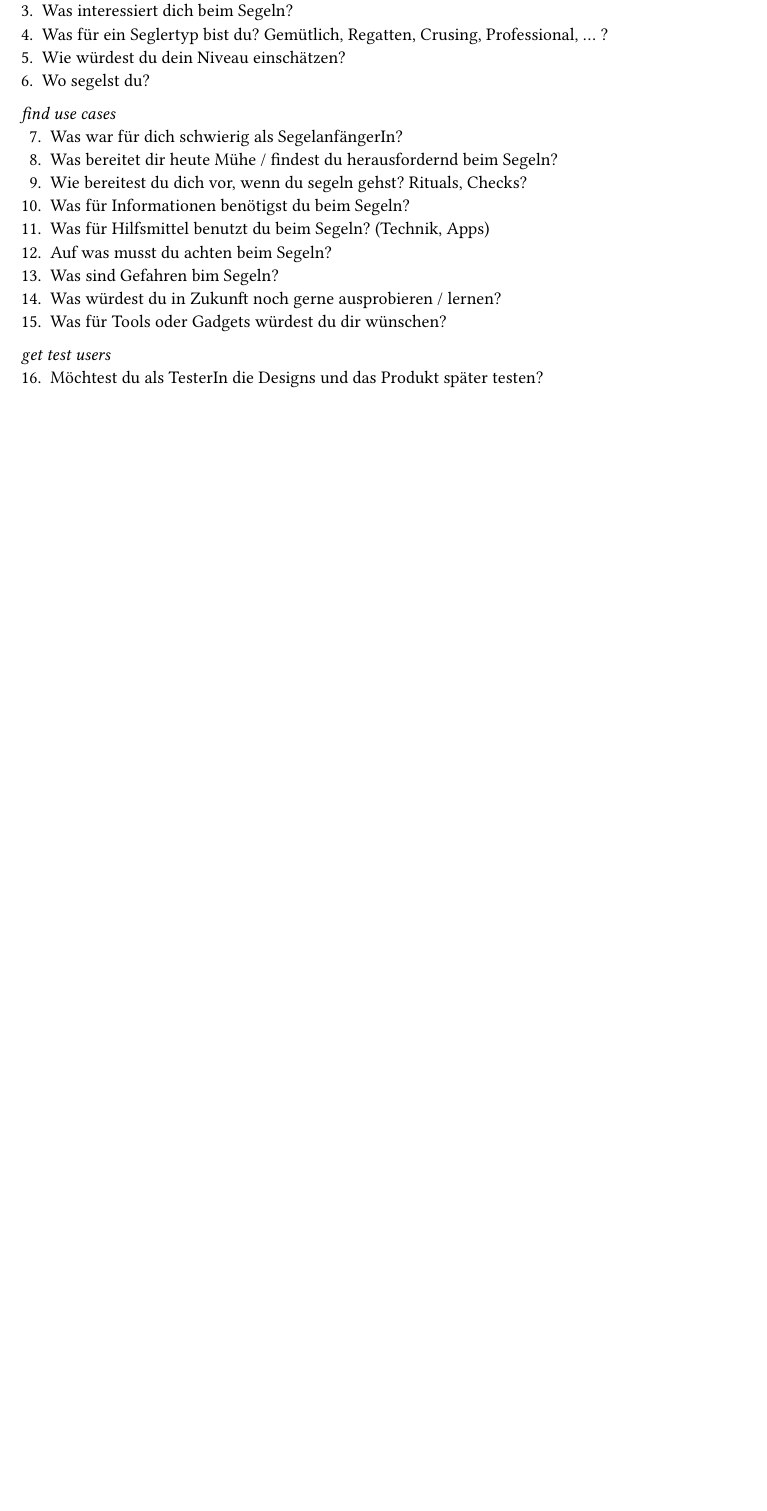
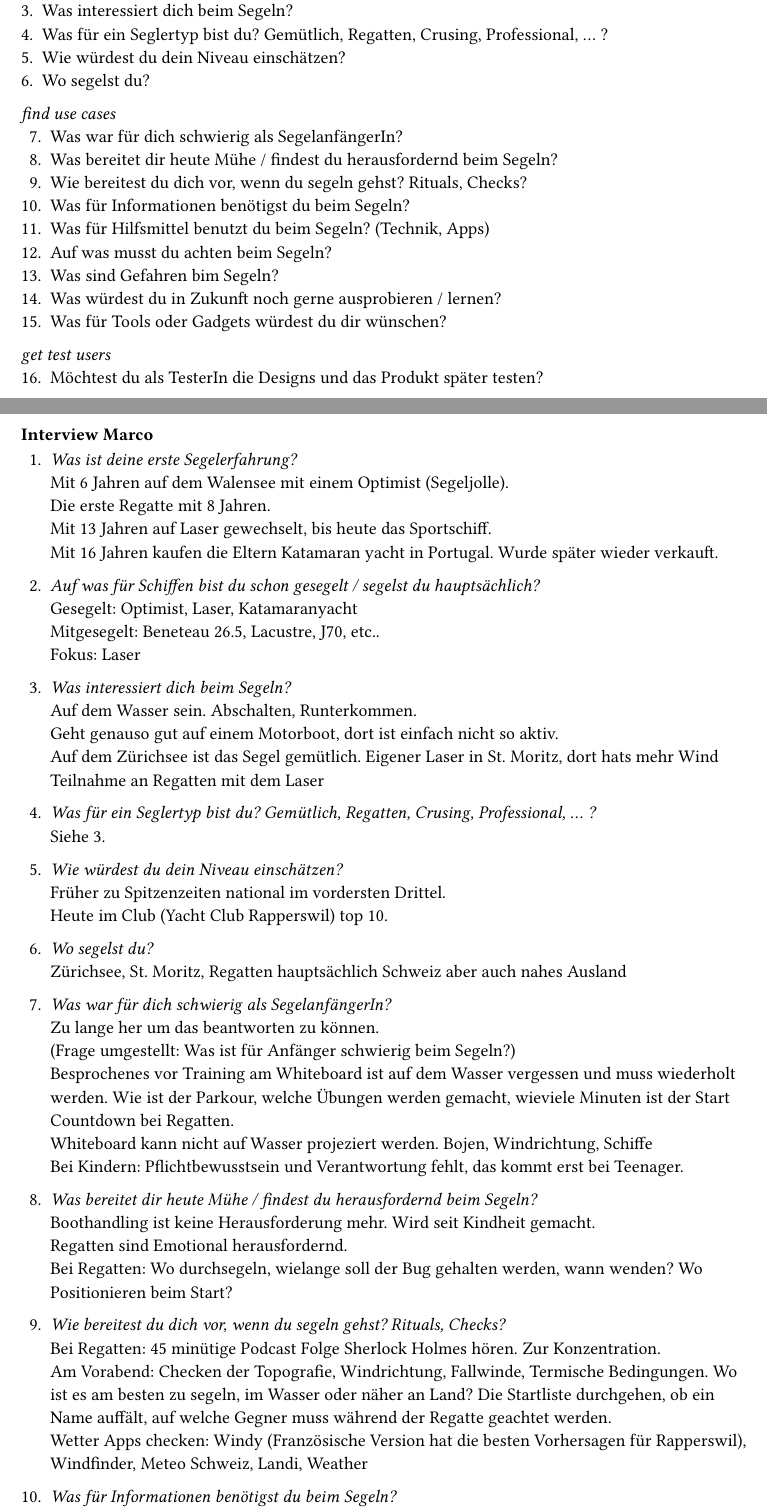
Before and after one commit to LaurinZubler/sa-documentation, a Typst document (document/content/appendix.typ, which reads document/content/interview/interview-marco.typ): part of page 5 of 5 before the commit and two parts of pages 5 and 6 of 7 after it, the two joined at a grey line, cut so that both start at the same text, the shorter picture padded with empty space. Compiled offline with Typst 0.15.

Commit message:
interview Marco

```diff
--- /dev/null
+++ b/document/content/interview/interview-marco.typ
@@ -0,0 +1,47 @@
+=== Interview Marco
+
++ _Was ist deine erste Segelerfahrung?_\
+    Mit 6 Jahren auf dem Walensee mit einem Optimist (Segeljolle).\
+    Die erste Regatte mit 8 Jahren.\
+    Mit 13 Jahren auf Laser gewechselt, bis heute das Sportschiff.\
+    Mit 16 Jahren kaufen die Eltern Katamaran yacht in Portugal. Wurde später wieder verkauft.
+
++ _Auf was für Schiffen bist du schon gesegelt / segelst du hauptsächlich?_\
+    Gesegelt: Optimist, Laser, Katamaranyacht\
+    Mitgesegelt: Beneteau 26.5, Lacustre, J70, etc..\
+    Fokus: Laser\
+
++ _Was interessiert dich beim Segeln?_\
+    Auf dem Wasser sein. Abschalten, Runterkommen.\
+    Geht genauso gut auf einem Motorboot, dort ist einfach nicht so aktiv.\
+    Auf dem Zürichsee ist das Segel gemütlich. Eigener Laser in St. Moritz, dort hats mehr Wind\
+    Teilnahme an Regatten mit dem Laser
+
++ _Was für ein Seglertyp bist du? Gemütlich, Regatten, Crusing, Professional, ... ?_\
+    Siehe 3.
+
++ _Wie würdest du dein Niveau einschätzen?_\
+    Früher zu Spitzenzeiten national im vordersten Drittel.\
+    Heute im Club (Yacht Club Rapperswil) top 10.
+
++ _Wo segelst du?_\
+    Zürichsee, St. Moritz, Regatten hauptsächlich Schweiz aber auch nahes Ausland
+
++ _Was war für dich schwierig als SegelanfängerIn?_\
+    Zu lange her um das beantworten zu können.\
+    (Frage umgestellt: Was ist für Anfänger schwierig beim Segeln?)\
+    Besprochenes vor Training am Whiteboard ist auf dem Wasser vergessen und muss wiederholt werden. Wie ist der Parkour, welche Übungen werden gemacht, wieviele Minuten ist der Start Countdown bei Regatten. \
+    Whiteboard kann nicht auf Wasser projeziert werden. Bojen, Windrichtung, Schiffe\
+    Bei Kindern: Pflichtbewusstsein und Verantwortung fehlt, das kommt erst bei Teenager.
+
++ _Was bereitet dir heute Mühe / findest du herausfordernd beim Segeln?_\
+    Boothandling ist keine Herausforderung mehr. Wird seit Kindheit gemacht.\
+    Regatten sind Emotional herausfordernd.\
+    Bei Regatten: Wo durchsegeln, wielange soll der Bug gehalten werden, wann wenden? Wo Positionieren beim Start?
+
++ _Wie bereitest du dich vor, wenn du segeln gehst? Rituals, Checks?_\
+    Bei Regatten: 45 minütige Podcast Folge Sherlock Holmes hören. Zur Konzentration.\
+    Am Vorabend: Checken der Topografie, Windrichtung, Fallwinde, Termische Bedingungen. Wo ist es am besten zu segeln, im Wasser oder näher an Land? Die Startliste durchgehen, ob ein Name auffält, auf welche Gegner muss während der Regatte geachtet werden.\
+    Wetter Apps checken: Windy (Französische Version hat die besten Vorhersagen für Rapperswil), Windfinder, Meteo Schweiz, Landi, Weather
+
++ _Was für Informationen benötigst du beim Segeln?_\
@@ -0,0 +54,4 @@
+    Siehe 10.
+
++ _Auf was musst du achten beim Segeln?_\
+    Siehe 10.
```
Also changed, not shown: document/content/appendix.typ (+3 -0 lines), document/content/interview/interview-marco.typ (26 more changed lines).
